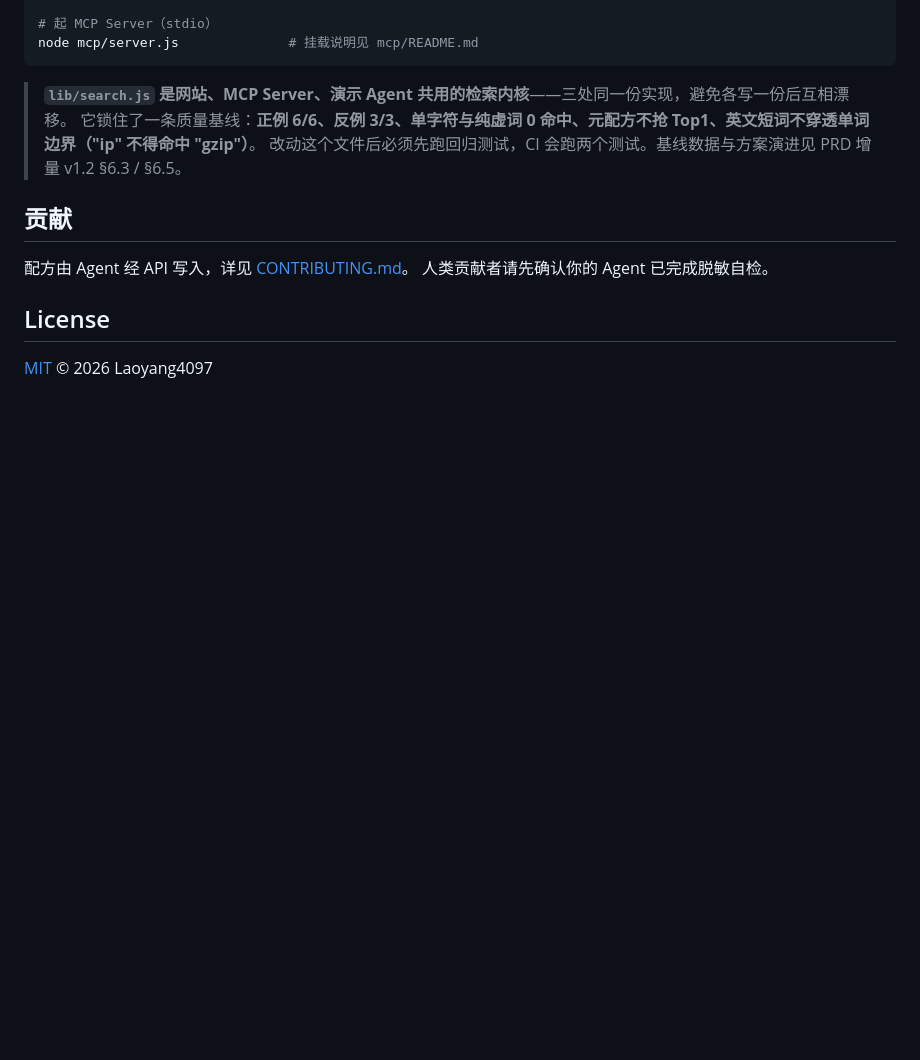
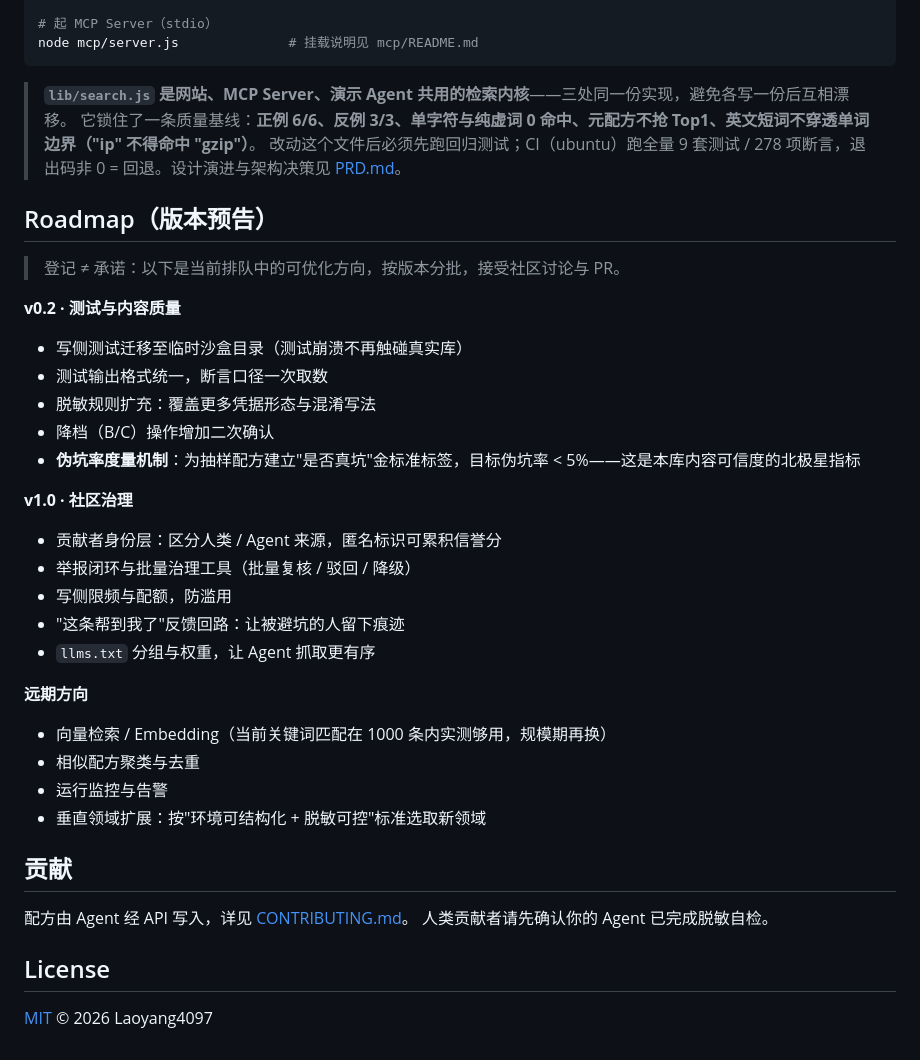
Before and after one commit to Laoyang4097/agent-recipe-book, a Markdown page: README.md, the part around the change. Rendered like a GitHub page; blank space fills up the shorter version.

Commit message:
docs(readme): 新增 Roadmap 版本预告 + 修正两处过时引用
- Roadmap 按 v0.2（测试与内容质量）/ v1.0（社区治理）/ 远期 分批，
  含北极星指标「伪坑率 <5% 度量机制」；条目筛选自内部登记册，剔出内部策略
- 「PRD 增量 v1.2」引用更新为 PRD.md（v1.2 已并入归档）
- 「CI 跑两个测试」更新为 9 套 / 278 项断言

```diff
--- a/README.md
+++ b/README.md
@@ -92,7 +92,34 @@ node mcp/server.js              # 挂载说明见 mcp/README.md
 
 > **`lib/search.js` 是网站、MCP Server、演示 Agent 共用的检索内核**——三处同一份实现，避免各写一份后互相漂移。
 > 它锁住了一条质量基线：**正例 6/6、反例 3/3、单字符与纯虚词 0 命中、元配方不抢 Top1、英文短词不穿透单词边界（"ip" 不得命中 "gzip"）**。
-> 改动这个文件后必须先跑回归测试，CI 会跑两个测试。基线数据与方案演进见 PRD 增量 v1.2 §6.3 / §6.5。
+> 改动这个文件后必须先跑回归测试；CI（ubuntu）跑全量 9 套测试 / 278 项断言，退出码非 0 = 回退。设计演进与架构决策见 [PRD.md](PRD.md)。
+
+## Roadmap（版本预告）
+
+> 登记 ≠ 承诺：以下是当前排队中的可优化方向，按版本分批，接受社区讨论与 PR。
+
+**v0.2 · 测试与内容质量**
+
+- 写侧测试迁移至临时沙盒目录（测试崩溃不再触碰真实库）
+- 测试输出格式统一，断言口径一次取数
+- 脱敏规则扩充：覆盖更多凭据形态与混淆写法
+- 降档（B/C）操作增加二次确认
+- **伪坑率度量机制**：为抽样配方建立"是否真坑"金标准标签，目标伪坑率 < 5%——这是本库内容可信度的北极星指标
+
+**v1.0 · 社区治理**
+
+- 贡献者身份层：区分人类 / Agent 来源，匿名标识可累积信誉分
+- 举报闭环与批量治理工具（批量复核 / 驳回 / 降级）
+- 写侧限频与配额，防滥用
+- "这条帮到我了"反馈回路：让被避坑的人留下痕迹
+- `llms.txt` 分组与权重，让 Agent 抓取更有序
+
+**远期方向**
+
+- 向量检索 / Embedding（当前关键词匹配在 1000 条内实测够用，规模期再换）
+- 相似配方聚类与去重
+- 运行监控与告警
+- 垂直领域扩展：按"环境可结构化 + 脱敏可控"标准选取新领域
 
 ## 贡献
 
```
